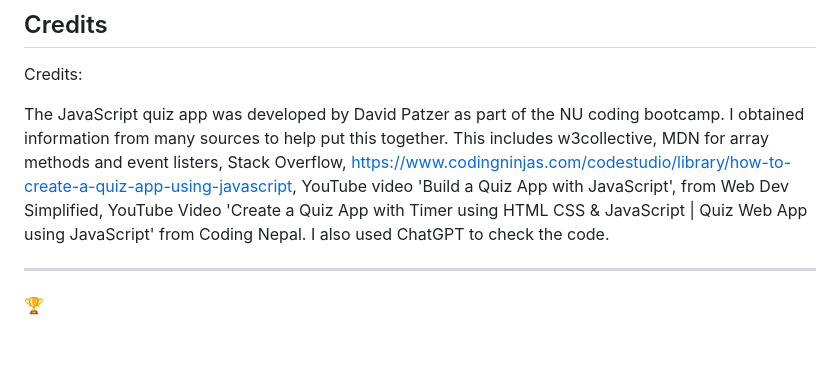
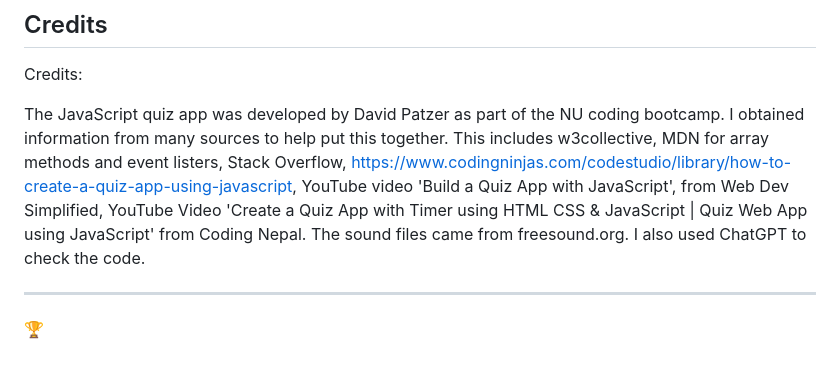
Before and after one commit to dkpatzer/Timedcodingquiz, a Markdown page: README.md, the part around the change. GitHub-like rendering.

Commit message:
added source for sound files in readme.

```diff
--- a/README.md
+++ b/README.md
@@ -66,7 +66,7 @@ THEN the user can save their initials and their sc
 
 Credits:
 
-The JavaScript quiz app was developed by David Patzer as part of the NU coding bootcamp. I obtained information from many sources to help put this together. This includes w3collective, MDN for array methods and event listers, Stack Overflow, https://www.codingninjas.com/codestudio/library/how-to-create-a-quiz-app-using-javascript, YouTube video 'Build a Quiz App with JavaScript', from Web Dev Simplified, YouTube Video 'Create a Quiz App with Timer using HTML CSS & JavaScript | Quiz Web App using JavaScript' from Coding Nepal. I also used ChatGPT to check the code.
+The JavaScript quiz app was developed by David Patzer as part of the NU coding bootcamp. I obtained information from many sources to help put this together. This includes w3collective, MDN for array methods and event listers, Stack Overflow, https://www.codingninjas.com/codestudio/library/how-to-create-a-quiz-app-using-javascript, YouTube video 'Build a Quiz App with JavaScript', from Web Dev Simplified, YouTube Video 'Create a Quiz App with Timer using HTML CSS & JavaScript | Quiz Web App using JavaScript' from Coding Nepal. The sound files came from freesound.org. I also used ChatGPT to check the code.
 
 
 ---
```
